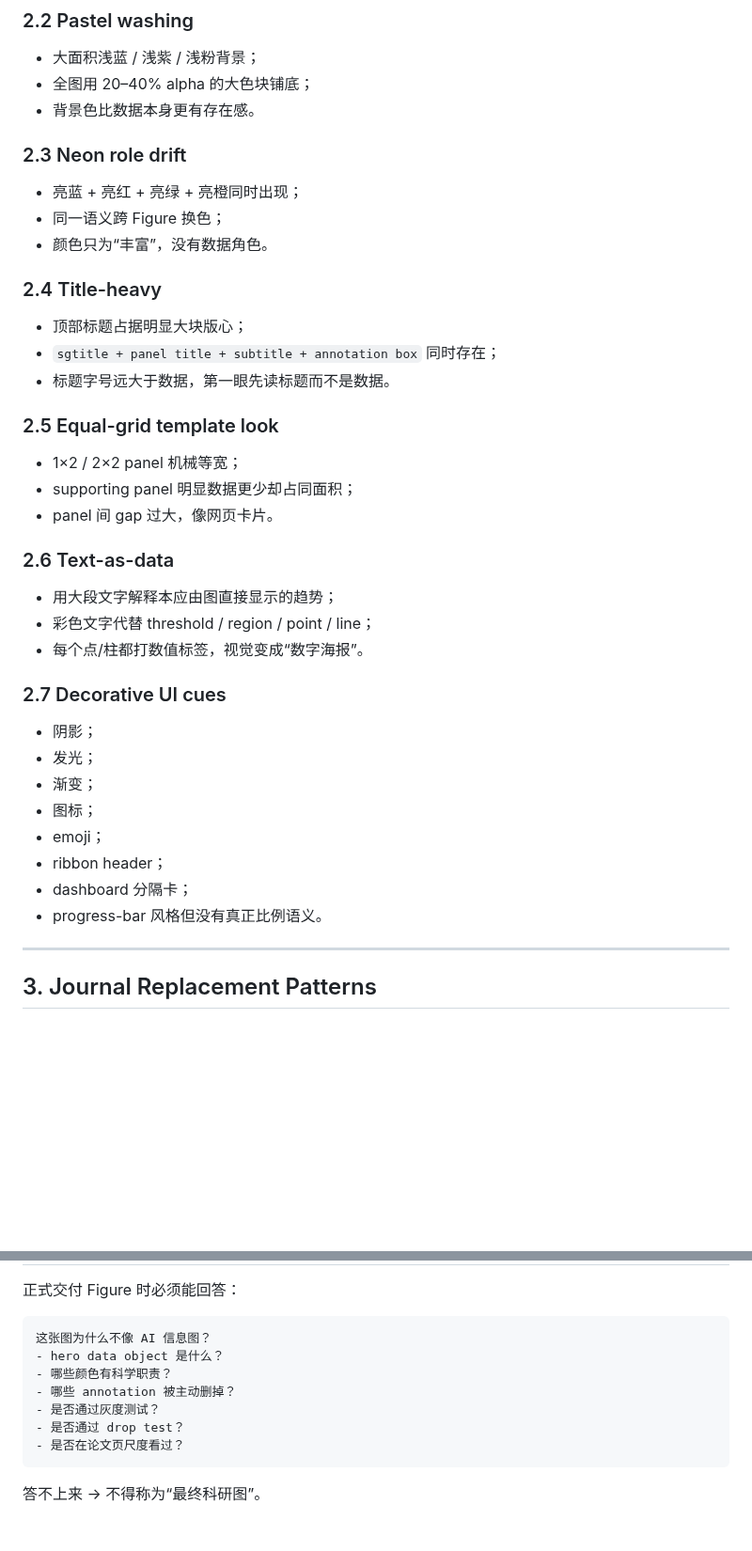
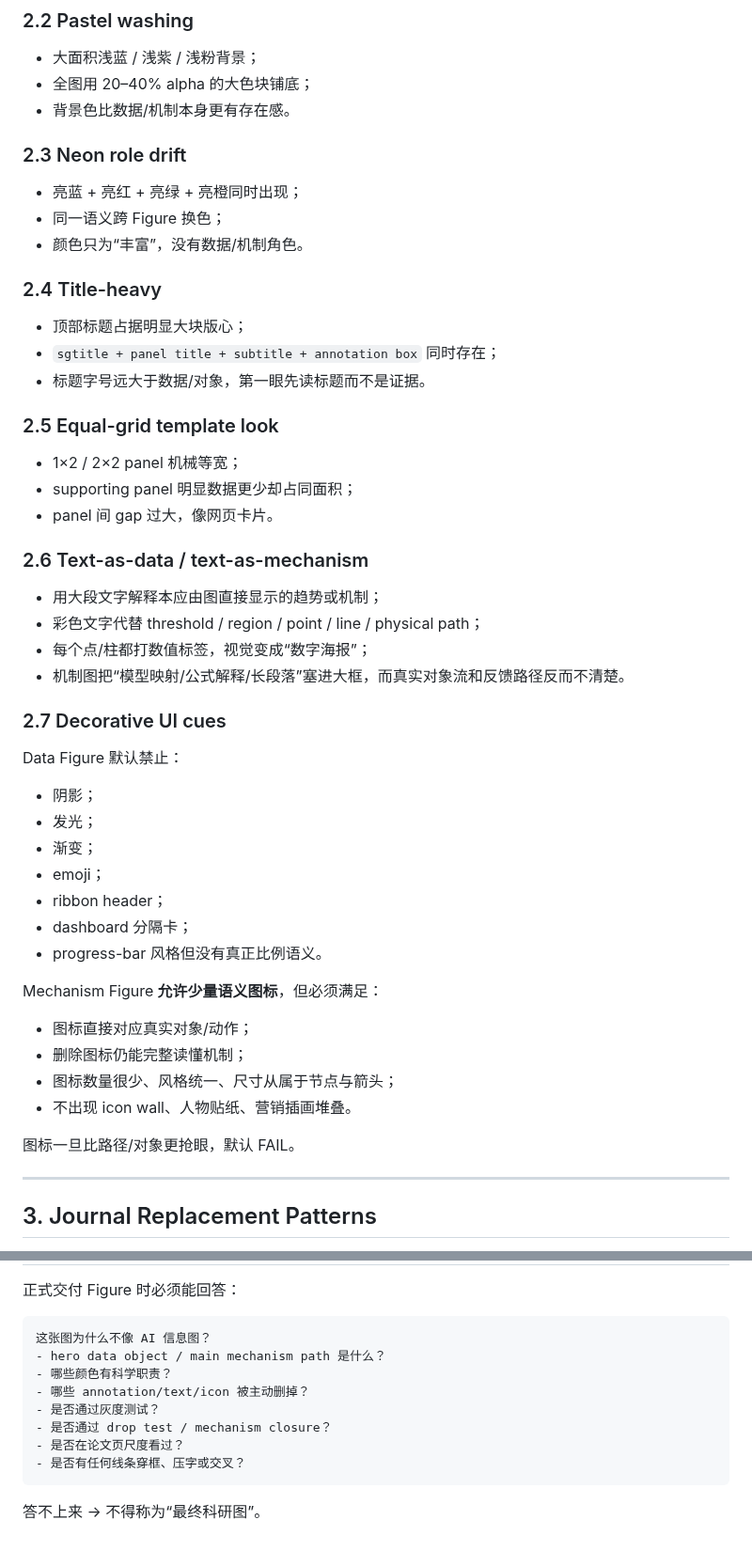
Before and after one commit to EvelynEarth/friendly-couscous, a Markdown page: templates/figure/anti_ai_figure_gate.md, 2 parts joined by grey strips. Shown at 94% size. GitHub-like rendering; blank space fills up the shorter version.

````diff
--- a/templates/figure/anti_ai_figure_gate.md
+++ b/templates/figure/anti_ai_figure_gate.md
@@ -33,37 +33,46 @@
 ### 2.2 Pastel washing
 - 大面积浅蓝 / 浅紫 / 浅粉背景；
 - 全图用 20–40% alpha 的大色块铺底；
-- 背景色比数据本身更有存在感。
+- 背景色比数据/机制本身更有存在感。
 
 ### 2.3 Neon role drift
 - 亮蓝 + 亮红 + 亮绿 + 亮橙同时出现；
 - 同一语义跨 Figure 换色；
-- 颜色只为“丰富”，没有数据角色。
+- 颜色只为“丰富”，没有数据/机制角色。
 
 ### 2.4 Title-heavy
 - 顶部标题占据明显大块版心；
 - `sgtitle + panel title + subtitle + annotation box` 同时存在；
-- 标题字号远大于数据，第一眼先读标题而不是数据。
+- 标题字号远大于数据/对象，第一眼先读标题而不是证据。
 
 ### 2.5 Equal-grid template look
 - 1×2 / 2×2 panel 机械等宽；
 - supporting panel 明显数据更少却占同面积；
 - panel 间 gap 过大，像网页卡片。
 
-### 2.6 Text-as-data
-- 用大段文字解释本应由图直接显示的趋势；
-- 彩色文字代替 threshold / region / point / line；
-- 每个点/柱都打数值标签，视觉变成“数字海报”。
+### 2.6 Text-as-data / text-as-mechanism
+- 用大段文字解释本应由图直接显示的趋势或机制；
+- 彩色文字代替 threshold / region / point / line / physical path；
+- 每个点/柱都打数值标签，视觉变成“数字海报”；
+- 机制图把“模型映射/公式解释/长段落”塞进大框，而真实对象流和反馈路径反而不清楚。
 
 ### 2.7 Decorative UI cues
+Data Figure 默认禁止：
 - 阴影；
 - 发光；
 - 渐变；
-- 图标；
 - emoji；
 - ribbon header；
 - dashboard 分隔卡；
 - progress-bar 风格但没有真正比例语义。
+
+Mechanism Figure **允许少量语义图标**，但必须满足：
+- 图标直接对应真实对象/动作；
+- 删除图标仍能完整读懂机制；
+- 图标数量很少、风格统一、尺寸从属于节点与箭头；
+- 不出现 icon wall、人物贴纸、营销插画堆叠。
+
+图标一旦比路径/对象更抢眼，默认 FAIL。
 
 ---
 
@@ -202,12 +243,13 @@ data body area / figure usable area
 
 ```text
 这张图为什么不像 AI 信息图？
-- hero data object 是什么？
+- hero data object / main mechanism path 是什么？
 - 哪些颜色有科学职责？
-- 哪些 annotation 被主动删掉？
+- 哪些 annotation/text/icon 被主动删掉？
 - 是否通过灰度测试？
-- 是否通过 drop test？
+- 是否通过 drop test / mechanism closure？
 - 是否在论文页尺度看过？
+- 是否有任何线条穿框、压字或交叉？
 ```
 
 答不上来 → 不得称为“最终科研图”。
````
Also changed, not shown: other parts of templates/figure/anti_ai_figure_gate.md (+64 -32 lines).
